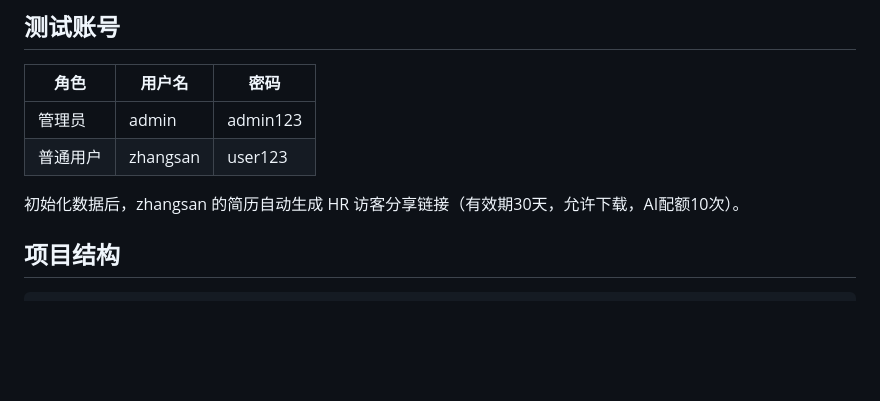
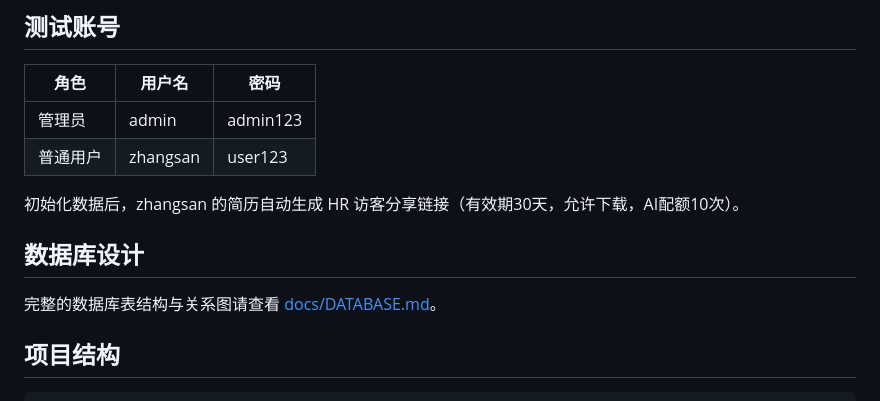
Before and after one commit to L319515975/Python-Vue, a Markdown page: README.md, the part around the change. GitHub-like rendering; blank space fills up the shorter version.

````diff
--- a/README.md
+++ b/README.md
@@ -114,6 +114,10 @@ OPENAI_MODEL=gpt-3.5-turbo
 
 初始化数据后，zhangsan 的简历自动生成 HR 访客分享链接（有效期30天，允许下载，AI配额10次）。
 
+
+## 数据库设计
+
+完整的数据库表结构与关系图请查看 [docs/DATABASE.md](docs/DATABASE.md)。
 ## 项目结构
 
 ```
````
Also changed, not shown: docs/DATABASE.md (added, +187 -0 lines).
